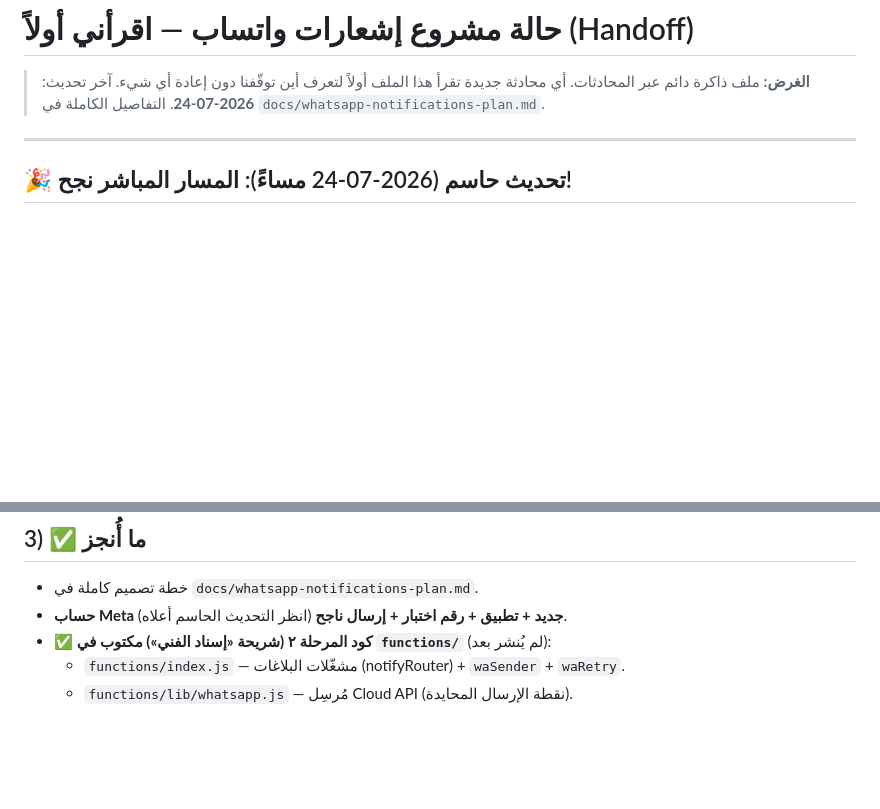
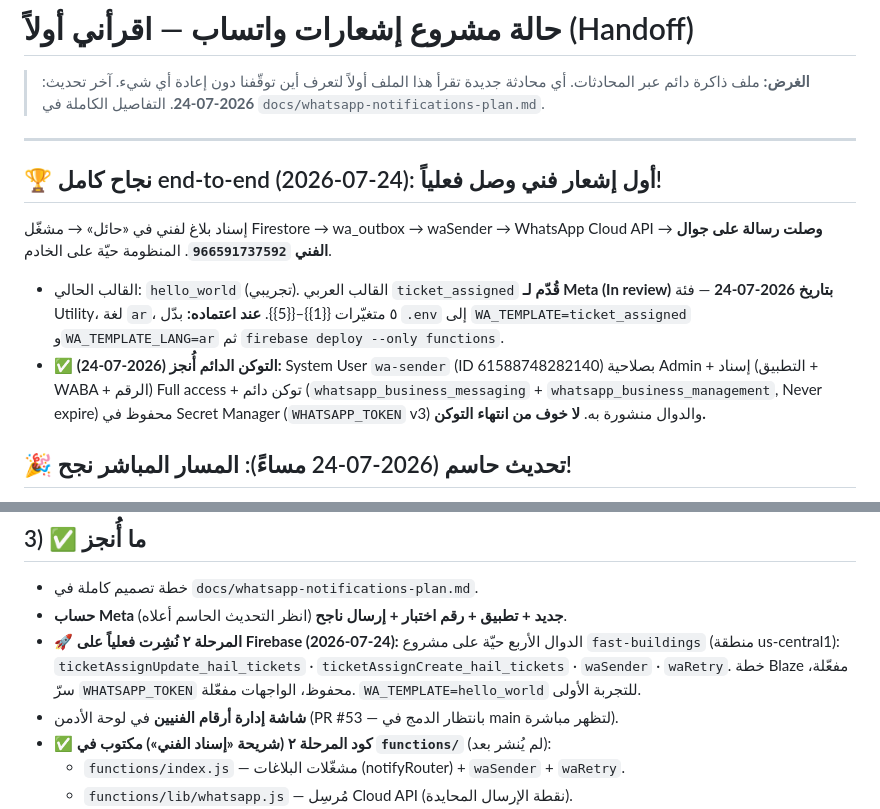
Before and after one commit to islamokasha1-cloud/Fast-buildings-maintenance-, a Markdown page: docs/whatsapp-notifications-STATUS.md, 2 parts joined by grey strips. Drawn GitHub-style; blank space fills up the shorter version.

Commit message:
توثيق: مزامنة سجلّ حالة إشعارات واتساب في main (#54)
* docs: تسجيل نشر المرحلة ٢ فعلياً على Firebase (الدوال الأربع حيّة)

Co-Authored-By: Claude Opus 4.8 <noreply@anthropic.com>
Claude-Session: https://claude.ai/code/session_014E78XStnHQCn5cLBcavQNn

* docs: 🏆 نجاح end-to-end — أول إشعار واتساب فني وصل فعلياً

Co-Authored-By: Claude Opus 4.8 <noreply@anthropic.com>
Claude-Session: https://claude.ai/code/session_014E78XStnHQCn5cLBcavQNn

* docs: التوكن الدائم (System User) أُنجز والدوال منشورة به

Co-Authored-By: Claude Opus 4.8 <noreply@anthropic.com>
Claude-Session: https://claude.ai/code/session_014E78XStnHQCn5cLBcavQNn

* docs: قالب ticket_assigned العربي قُدّم لاعتماد Meta (In review)

Co-Authored-By: Claude Opus 4.8 <noreply@anthropic.com>
Claude-Session: https://claude.ai/code/session_014E78XStnHQCn5cLBcavQNn

---------

Co-authored-by: Claude <noreply@anthropic.com>

```diff
--- a/docs/whatsapp-notifications-STATUS.md
+++ b/docs/whatsapp-notifications-STATUS.md
@@ -5,6 +5,18 @@
 > التفاصيل الكاملة في `docs/whatsapp-notifications-plan.md`.
 
 ---
+
+## 🏆 نجاح كامل end-to-end (2026-07-24): أول إشعار فني وصل فعلياً!
+إسناد بلاغ لفني في «حائل» → مشغّل Firestore → wa_outbox → waSender → WhatsApp Cloud API
+→ **وصلت رسالة على جوال الفني `966591737592`**. المنظومة حيّة على الخادم.
+- القالب الحالي: `hello_world` (تجريبي). القالب العربي `ticket_assigned` **قُدّم لـ Meta
+  (In review) بتاريخ 2026-07-24** — فئة Utility، لغة `ar`، ٥ متغيّرات {{1}}–{{5}}.
+  **عند اعتماده:** بدّل `.env` إلى `WA_TEMPLATE=ticket_assigned` و`WA_TEMPLATE_LANG=ar`
+  ثم `firebase deploy --only functions`.
+- ✅ **التوكن الدائم أُنجز (2026-07-24):** System User `wa-sender` (ID 61588748282140)
+  بصلاحية Admin + إسناد (التطبيق + WABA + الرقم) Full access + توكن دائم
+  (`whatsapp_business_messaging` + `whatsapp_business_management`, Never expire) محفوظ في
+  Secret Manager (`WHATSAPP_TOKEN` v3) والدوال منشورة به. **لا خوف من انتهاء التوكن.**
 
 ## 🎉 تحديث حاسم (2026-07-24 مساءً): المسار المباشر نجح!
 
@@ -55,6 +67,11 @@ WhatsApp Cloud API **يعمل الآن فعلياً** — وصلت رسالة ا
 ## 3) ✅ ما أُنجز
 - خطة تصميم كاملة في `docs/whatsapp-notifications-plan.md`.
 - **حساب Meta جديد + تطبيق + رقم اختبار + إرسال ناجح** (انظر التحديث الحاسم أعلاه).
+- **🚀 المرحلة ٢ نُشِرت فعلياً على Firebase (2026-07-24):** الدوال الأربع حيّة على مشروع
+  `fast-buildings` (منطقة us-central1): `ticketAssignUpdate_hail_tickets` ·
+  `ticketAssignCreate_hail_tickets` · `waSender` · `waRetry`. خطة Blaze مفعّلة،
+  سرّ `WHATSAPP_TOKEN` محفوظ، الواجهات مفعّلة. `WA_TEMPLATE=hello_world` للتجربة الأولى.
+- **شاشة إدارة أرقام الفنيين** في لوحة الأدمن (PR #53 — بانتظار الدمج في main لتظهر مباشرة).
 - **✅ كود المرحلة ٢ (شريحة «إسناد الفني») مكتوب في `functions/`** (لم يُنشر بعد):
   - `functions/index.js` — مشغّلات البلاغات (notifyRouter) + `waSender` + `waRetry`.
   - `functions/lib/whatsapp.js` — مُرسِل Cloud API (نقطة الإرسال المحايدة).
```
